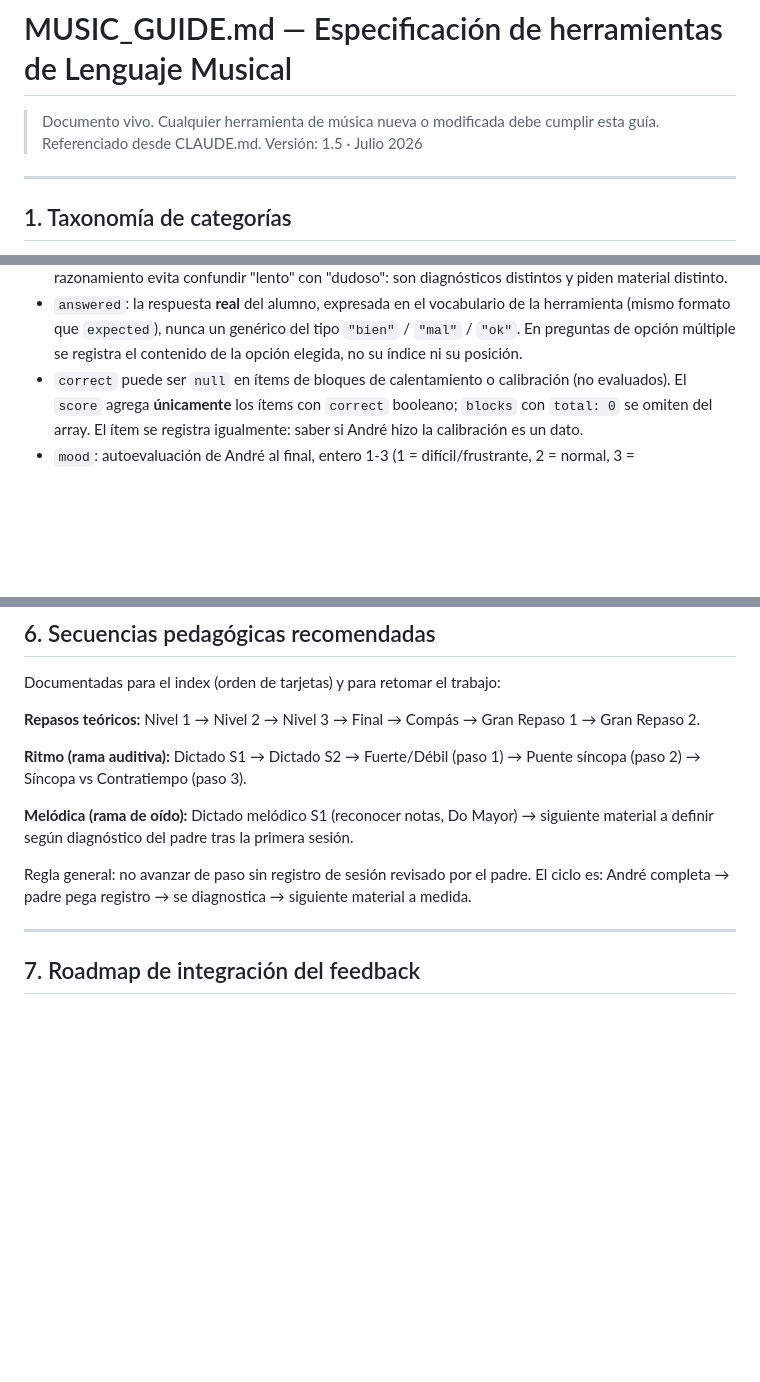
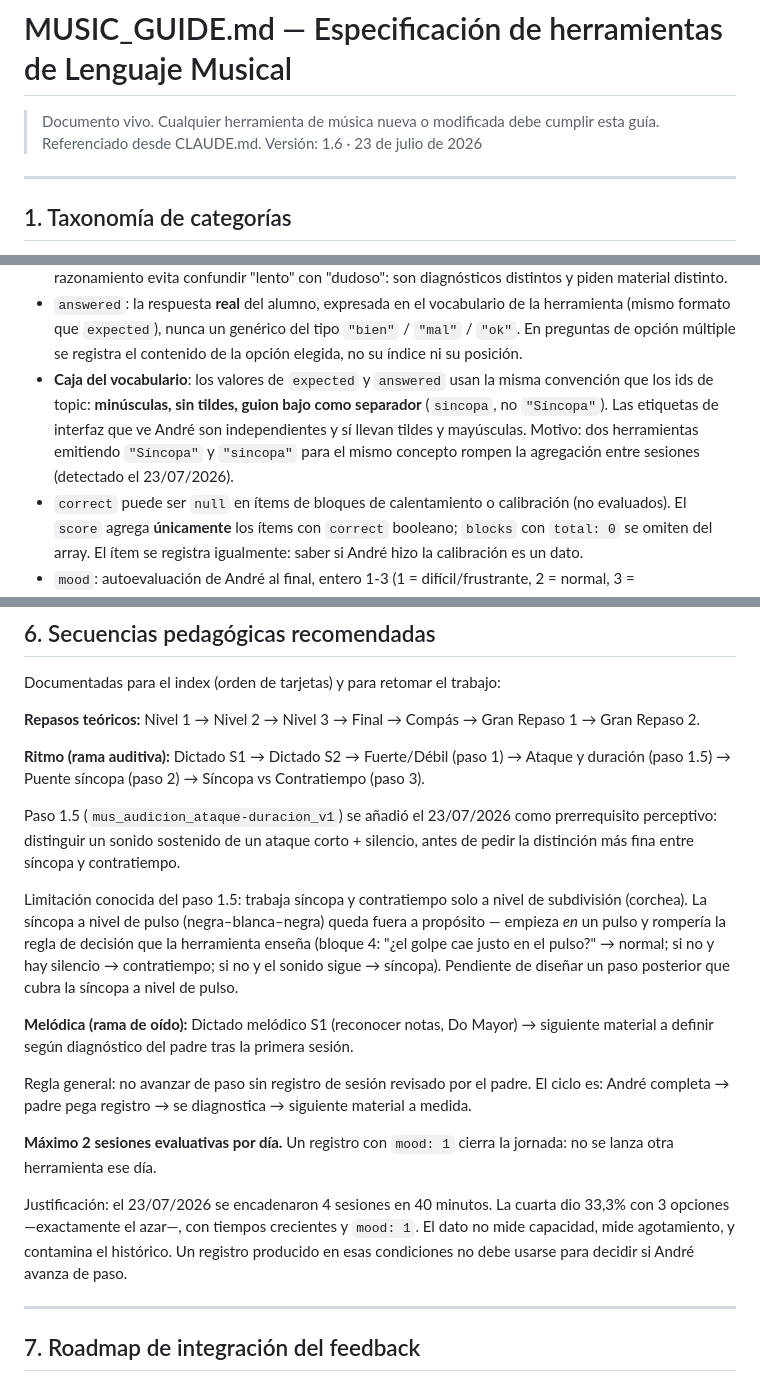
Before and after one commit to jpcodelab/Andre, a Markdown page: teoria-musica/MUSIC_GUIDE.md, 3 parts joined by grey strips. Rendered like a GitHub page; blank space fills up the shorter version.

Commit message:
docs(musica): MUSIC_GUIDE v1.6 — caja de vocabulario, secuencia y límite de sesiones
Tres cambios, cierran huecos detectados en la auditoría del 23/07/2026:
1. §3.2/§4: regla de caja para expected/answered (minúsculas, sin tildes,
   guion_bajo, igual que los ids de topic) — hueco real, la guía no la
   fijaba explícitamente.
2. §6: la rama rítmica auditiva incorpora el paso 1.5 (ataque-duracion)
   entre Fuerte/Débil y Puente síncopa, con su limitación conocida
   documentada (síncopa/contratiempo solo a nivel de subdivisión).
3. §6: regla operativa nueva — máximo 2 sesiones evaluativas por día; un
   registro con mood:1 cierra la jornada. Motivada por las 4 sesiones
   encadenadas del 23/07/2026 (la última, puro azar y agotamiento).

Co-Authored-By: Claude Sonnet 5 <noreply@anthropic.com>

```diff
--- a/teoria-musica/MUSIC_GUIDE.md
+++ b/teoria-musica/MUSIC_GUIDE.md
@@ -1,7 +1,7 @@
 # MUSIC_GUIDE.md — Especificación de herramientas de Lenguaje Musical
 
 > Documento vivo. Cualquier herramienta de música nueva o modificada debe cumplir esta guía.
-> Referenciado desde CLAUDE.md. Versión: 1.5 · Julio 2026
+> Referenciado desde CLAUDE.md. Versión: 1.6 · 23 de julio de 2026
 
 ---
 
@@ -149,6 +149,12 @@ Reglas:
   la herramienta (mismo formato que `expected`), nunca un genérico del tipo
   `"bien"` / `"mal"` / `"ok"`. En preguntas de opción múltiple se registra el
   contenido de la opción elegida, no su índice ni su posición.
+- **Caja del vocabulario**: los valores de `expected` y `answered` usan la
+  misma convención que los ids de topic: **minúsculas, sin tildes, guion bajo
+  como separador** (`sincopa`, no `"Síncopa"`). Las etiquetas de interfaz que
+  ve André son independientes y sí llevan tildes y mayúsculas. Motivo: dos
+  herramientas emitiendo `"Síncopa"` y `"sincopa"` para el mismo concepto
+  rompen la agregación entre sesiones (detectado el 23/07/2026).
 - `correct` puede ser `null` en ítems de bloques de calentamiento o
   calibración (no evaluados). El `score` agrega **únicamente** los ítems con
   `correct` booleano; `blocks` con `total: 0` se omiten del array. El ítem se
@@ -412,7 +418,20 @@ Gran Repaso 1 → Gran Repaso 2.
 
 **Ritmo (rama auditiva):**
 Dictado S1 → Dictado S2 →
-Fuerte/Débil (paso 1) → Puente síncopa (paso 2) → Síncopa vs Contratiempo (paso 3).
+Fuerte/Débil (paso 1) → Ataque y duración (paso 1.5) →
+Puente síncopa (paso 2) → Síncopa vs Contratiempo (paso 3).
+
+Paso 1.5 (`mus_audicion_ataque-duracion_v1`) se añadió el 23/07/2026 como
+prerrequisito perceptivo: distinguir un sonido sostenido de un ataque corto +
+silencio, antes de pedir la distinción más fina entre síncopa y contratiempo.
+
+Limitación conocida del paso 1.5: trabaja síncopa y contratiempo solo a nivel
+de subdivisión (corchea). La síncopa a nivel de pulso (negra–blanca–negra)
+queda fuera a propósito — empieza *en* un pulso y rompería la regla de
+decisión que la herramienta enseña (bloque 4: "¿el golpe cae justo en el
+pulso?" → normal; si no y hay silencio → contratiempo; si no y el sonido
+sigue → síncopa). Pendiente de diseñar un paso posterior que cubra la síncopa
+a nivel de pulso.
 
 **Melódica (rama de oído):**
 Dictado melódico S1 (reconocer notas, Do Mayor) → siguiente material a definir
@@ -421,6 +440,15 @@ según diagnóstico del padre tras la primera sesión.
 Regla general: no avanzar de paso sin registro de sesión revisado por el padre.
 El ciclo es: André completa → padre pega registro → se diagnostica → siguiente
 material a medida.
+
+**Máximo 2 sesiones evaluativas por día.** Un registro con `mood: 1` cierra la
+jornada: no se lanza otra herramienta ese día.
+
+Justificación: el 23/07/2026 se encadenaron 4 sesiones en 40 minutos. La
+cuarta dio 33,3% con 3 opciones —exactamente el azar—, con tiempos crecientes
+y `mood: 1`. El dato no mide capacidad, mide agotamiento, y contamina el
+histórico. Un registro producido en esas condiciones no debe usarse para
+decidir si André avanza de paso.
 
 ---
 
```
